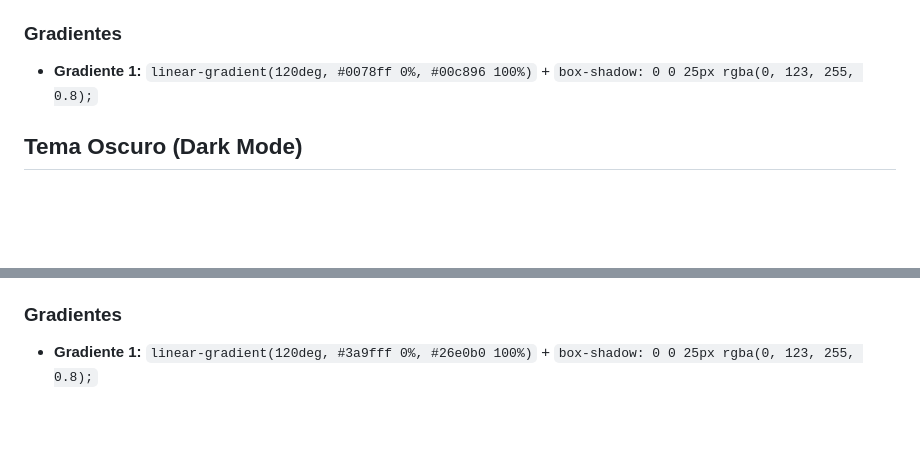
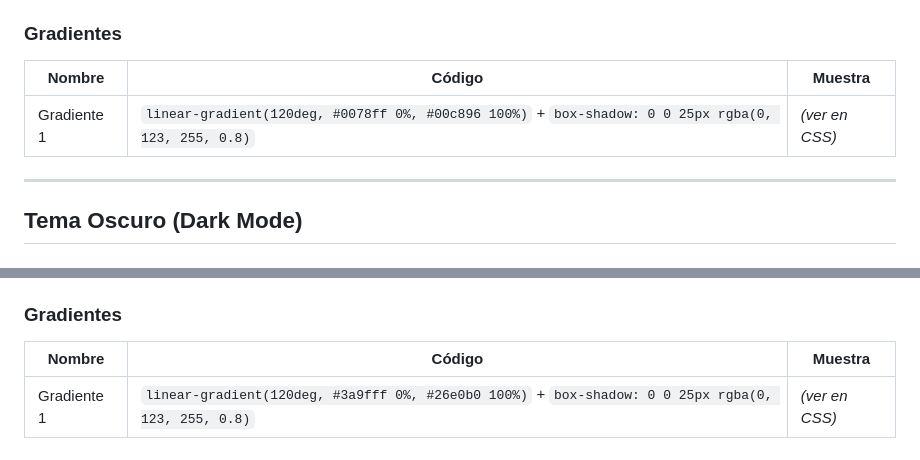
Before and after one commit to Ronalk35/ronalk35.github.io, a Markdown page: README.md, 2 parts joined by grey strips. Drawn GitHub-style; blank space fills up the shorter version.

```diff
--- a/README.md
+++ b/README.md
@@ -92,6 +95,11 @@ El portafolio muestra proyectos en las siguientes áreas:
 
 ### Gradientes
-- **Gradiente 1:** `linear-gradient(120deg, #0078ff 0%, #00c896 100%)` + `box-shadow: 0 0 25px rgba(0, 123, 255, 0.8);`
+
+| Nombre        | Código                                                                                   | Muestra |
+|---------------|-------------------------------------------------------------------------------------------|---------|
+| Gradiente 1    | `linear-gradient(120deg, #0078ff 0%, #00c896 100%)` + `box-shadow: 0 0 25px rgba(0, 123, 255, 0.8)` | *(ver en CSS)* |
+
+---
 
 ## Tema Oscuro (Dark Mode)
 
@@ -103,3 +114,6 @@ El portafolio muestra proyectos en las siguientes áreas:
 
 ### Gradientes
-- **Gradiente 1:** `linear-gradient(120deg, #3a9fff 0%, #26e0b0 100%)` + `box-shadow: 0 0 25px rgba(0, 123, 255, 0.8);`
+
+| Nombre        | Código                                                                                   | Muestra |
+|---------------|-------------------------------------------------------------------------------------------|---------|
+| Gradiente 1    | `linear-gradient(120deg, #3a9fff 0%, #26e0b0 100%)` + `box-shadow: 0 0 25px rgba(0, 123, 255, 0.8)` | *(ver en CSS)* |
```
Also changed, not shown: other parts of README.md (+14 -8 lines).
